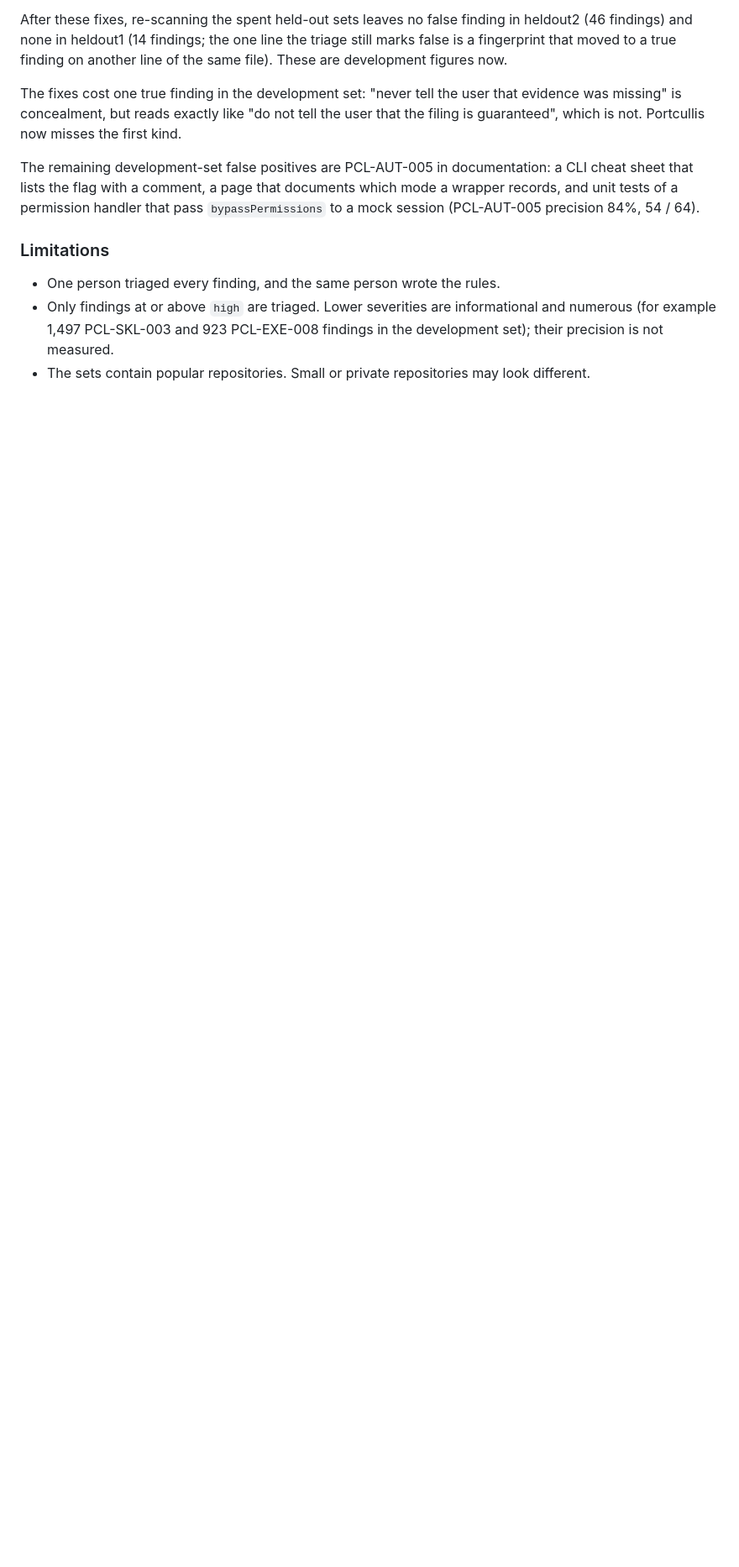
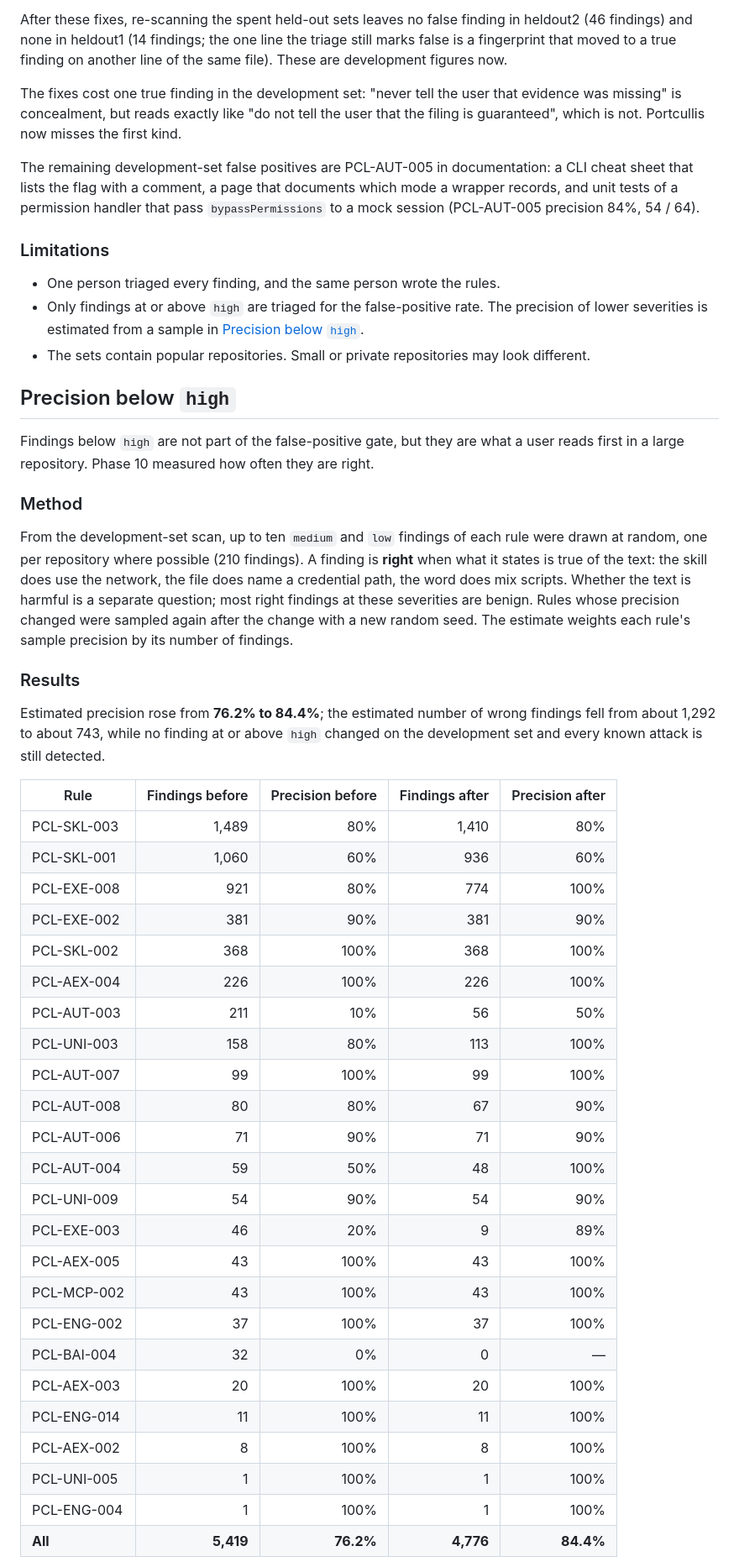
Before and after one commit to cemilalp02/portcullis, a Markdown page: docs/VALIDATION.md, the part around one of its changes. Shown at 84% size. Rendered like a GitHub page; blank space fills up the shorter version.

Commit message:
docs: measure the precision of findings below high
docs/VALIDATION.md gains the method, per-rule results and limits of the
Phase 10 sample; CHANGELOG lists the rule changes.

```diff
--- a/docs/VALIDATION.md
+++ b/docs/VALIDATION.md
@@ -118,7 +119,55 @@ and unit tests of a permission handler that pass `bypassPermissions` to a mock s
 ### Limitations
 
 - One person triaged every finding, and the same person wrote the rules.
-- Only findings at or above `high` are triaged. Lower severities are informational and
-  numerous (for example 1,497 PCL-SKL-003 and 923 PCL-EXE-008 findings in the development
-  set); their precision is not measured.
+- Only findings at or above `high` are triaged for the false-positive rate. The precision of
+  lower severities is estimated from a sample in [Precision below `high`](#precision-below-high).
 - The sets contain popular repositories. Small or private repositories may look different.
+
+## Precision below `high`
+
+Findings below `high` are not part of the false-positive gate, but they are what a user reads
+first in a large repository. Phase 10 measured how often they are right.
+
+### Method
+
+From the development-set scan, up to ten `medium` and `low` findings of each rule were drawn
+at random, one per repository where possible (210 findings). A finding is **right** when what
+it states is true of the text: the skill does use the network, the file does name a credential
+path, the word does mix scripts. Whether the text is harmful is a separate question; most right
+findings at these severities are benign. Rules whose precision changed were sampled again
+after the change with a new random seed. The estimate weights each rule's sample precision by
+its number of findings.
+
+### Results
+
+Estimated precision rose from **76.2% to 84.4%**; the estimated number of wrong
+findings fell from about 1,292 to about 743, while no finding at or
+above `high` changed on the development set and every known attack is still detected.
+
+| Rule | Findings before | Precision before | Findings after | Precision after |
+|---|---:|---:|---:|---:|
+| PCL-SKL-003 | 1,489 | 80% | 1,410 | 80% |
+| PCL-SKL-001 | 1,060 | 60% | 936 | 60% |
+| PCL-EXE-008 | 921 | 80% | 774 | 100% |
+| PCL-EXE-002 | 381 | 90% | 381 | 90% |
+| PCL-SKL-002 | 368 | 100% | 368 | 100% |
+| PCL-AEX-004 | 226 | 100% | 226 | 100% |
+| PCL-AUT-003 | 211 | 10% | 56 | 50% |
+| PCL-UNI-003 | 158 | 80% | 113 | 100% |
+| PCL-AUT-007 | 99 | 100% | 99 | 100% |
+| PCL-AUT-008 | 80 | 80% | 67 | 90% |
+| PCL-AUT-006 | 71 | 90% | 71 | 90% |
+| PCL-AUT-004 | 59 | 50% | 48 | 100% |
+| PCL-UNI-009 | 54 | 90% | 54 | 90% |
+| PCL-EXE-003 | 46 | 20% | 9 | 89% |
+| PCL-AEX-005 | 43 | 100% | 43 | 100% |
+| PCL-MCP-002 | 43 | 100% | 43 | 100% |
+| PCL-ENG-002 | 37 | 100% | 37 | 100% |
+| PCL-BAI-004 | 32 | 0% | 0 | — |
+| PCL-AEX-003 | 20 | 100% | 20 | 100% |
+| PCL-ENG-014 | 11 | 100% | 11 | 100% |
+| PCL-AEX-002 | 8 | 100% | 8 | 100% |
+| PCL-UNI-005 | 1 | 100% | 1 | 100% |
+| PCL-ENG-004 | 1 | 100% | 1 | 100% |
+| **All** | **5,419** | **76.2%** | **4,776** | **84.4%** |
+
```
Also changed, not shown: other parts of docs/VALIDATION.md (+34 -1 lines), CHANGELOG.md (+10 -0 lines).
